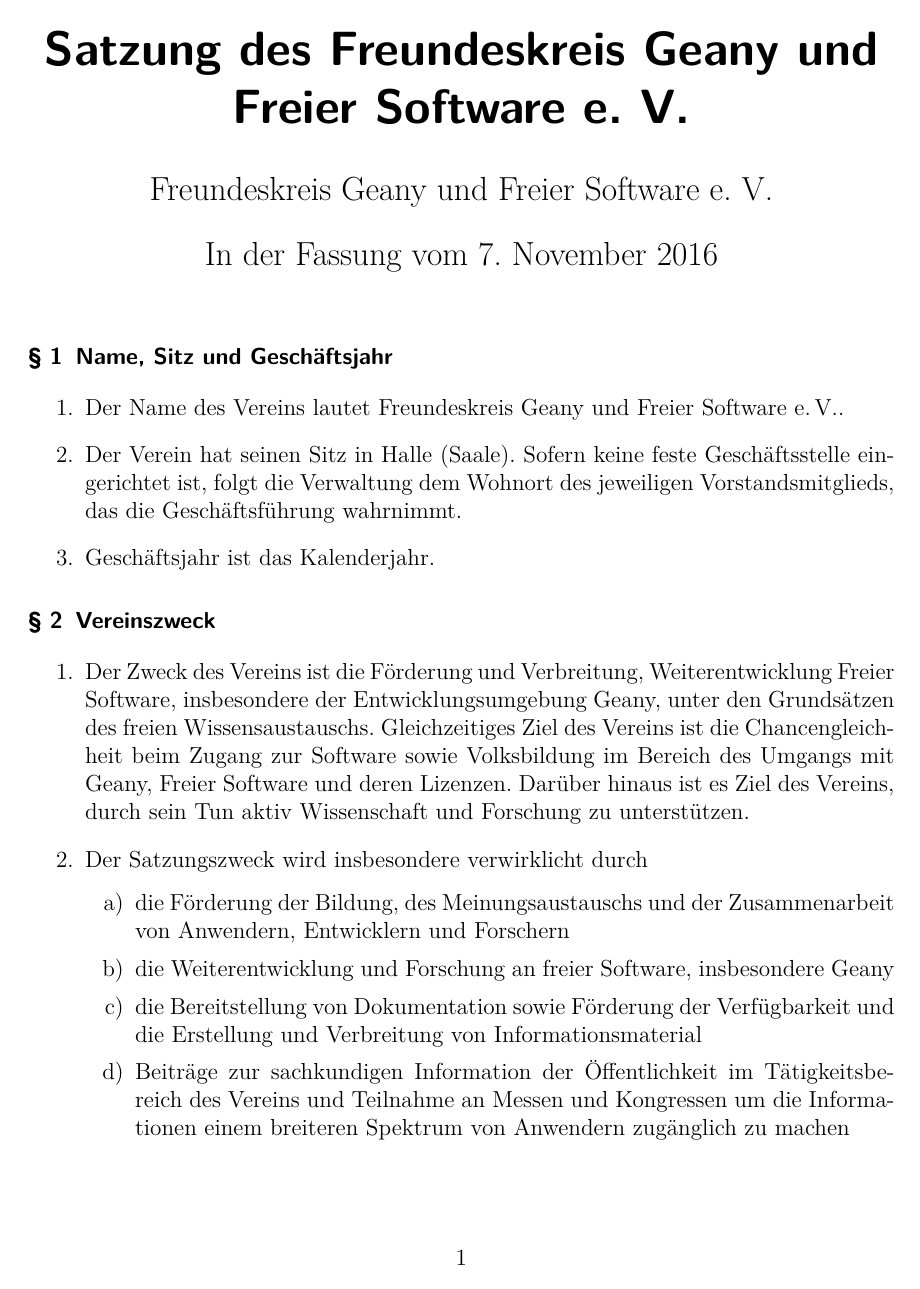
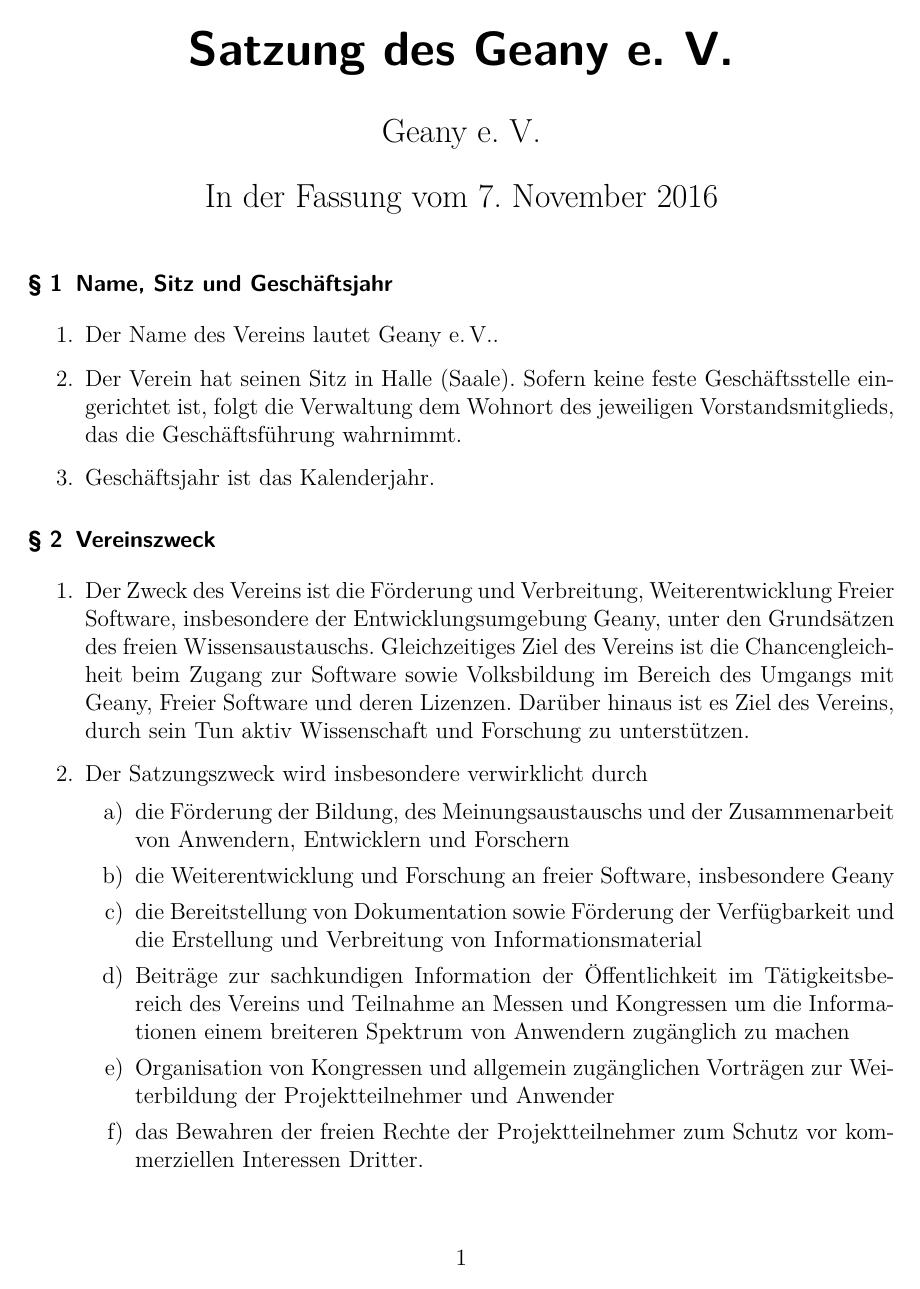
Before and after one commit to geany/geany-ev-charter, a LaTeX document (satzung.tex): page 1 of 6. Compiled offline with pdfLaTeX.

Commit message:
Rename to geany e.v. for the moment

```diff
--- a/satzung.tex
+++ b/satzung.tex
@@ -6,8 +6,8 @@
 \renewcommand*{\othersectionlevelsformat}[3]{\S\,#3\autodot\enskip}
 \renewcommand\thesection{§ \arabic{section}}
 
-\title{Satzung des Freundeskreis Geany und Freier Software e. V.}
-\author{Freundeskreis Geany und Freier Software e. V.}
+\title{Satzung des Geany e. V.}
+\author{Geany e. V.}
 \date{In der Fassung vom 7. November 2016}
 
 \begin{document}
@@ -15,8 +15,7 @@
 
 \section{Name, Sitz und Geschäftsjahr}
 \begin{enumerate}
-    \item Der Name des Vereins lautet Freundeskreis Geany und Freier
-    Software e.\,V..
+    \item Der Name des Vereins lautet Geany e.\,V..
 
     \item Der Verein hat seinen Sitz in Halle (Saale). Sofern keine
     feste Geschäftsstelle eingerichtet ist, folgt die Verwaltung dem
```
